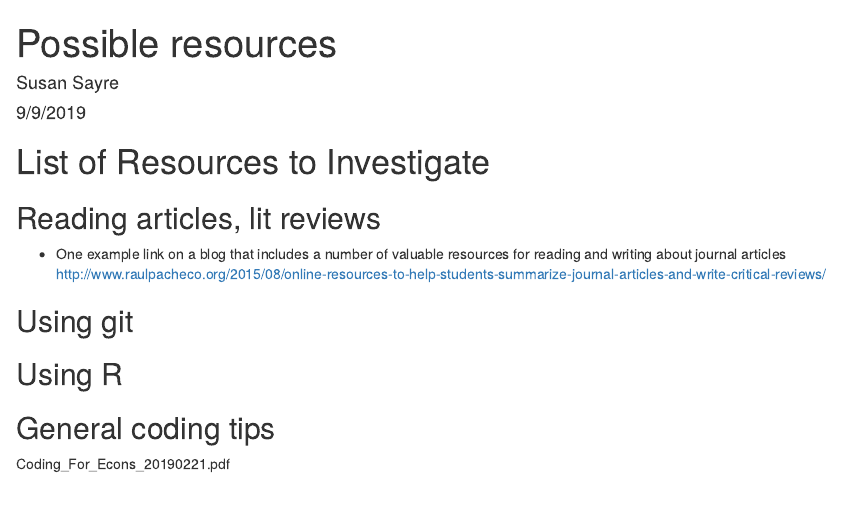
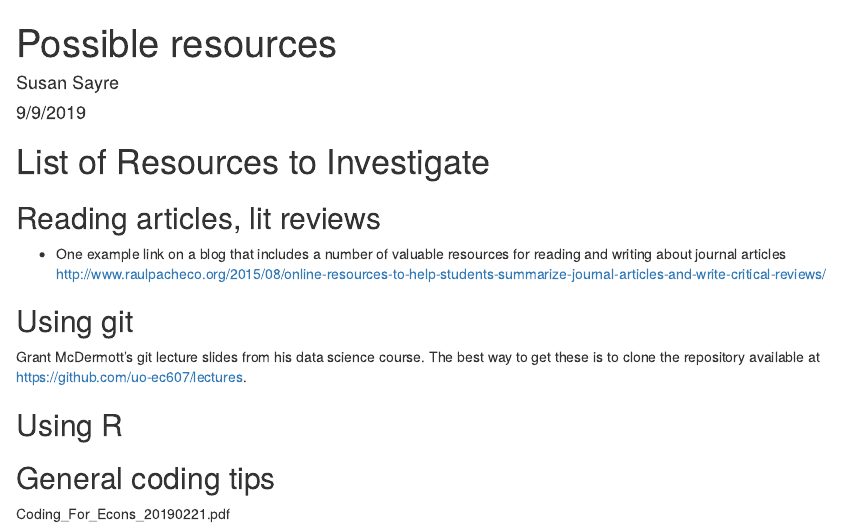
Before and after one commit to susansayre/sayre_lab, an R Markdown document (resourceDescription.Rmd): the page in a window 1100 px wide, from its top. Rendered offline with R 4.5, knitr and Pandoc, with nearby package versions.

Commit message:
Add Grant McDermott's data science course info

```diff
--- a/resourceDescription.Rmd
+++ b/resourceDescription.Rmd
@@ -16,6 +16,7 @@ knitr::opts_chunk$set(echo = TRUE)
 * One example link on a blog that includes a number of valuable resources for reading and writing about journal articles <http://www.raulpacheco.org/2015/08/online-resources-to-help-students-summarize-journal-articles-and-write-critical-reviews/>
 
 ## Using git
+Grant McDermott's git lecture slides from his data science course. The best way to get these is to clone the repository available at https://github.com/uo-ec607/lectures.
 
 ## Using R
 
```
